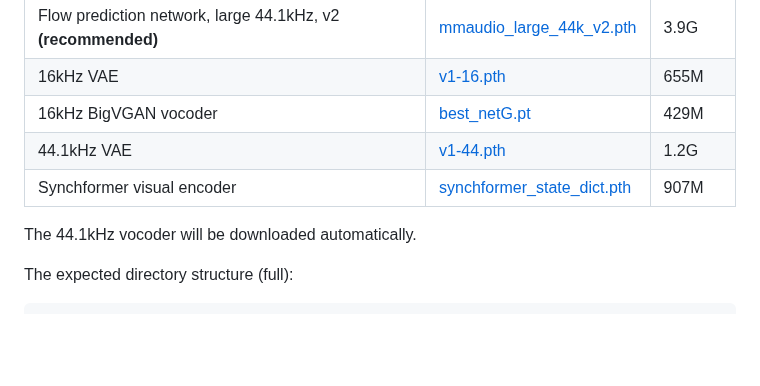
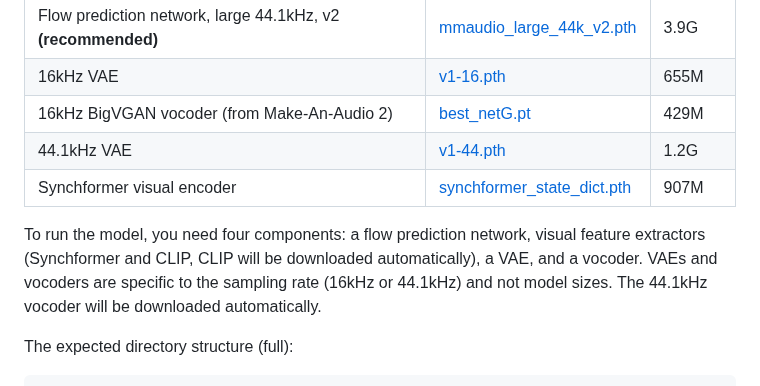
Before and after one commit to zsxkib/cog-mmaudio, a Markdown page: README.md, the part around one of its changes. Rendered like a GitHub page; blank space fills up the shorter version.

```diff
--- a/README.md
+++ b/README.md
@@ -85,10 +85,11 @@ The models are also available at https://huggingface.co/hkchengrex/MMAudio/tree/
 | Flow prediction network, large 44.1kHz | <a href="https://databank.illinois.edu/datafiles/4jx76/download" download="mmaudio_large_44k.pth">mmaudio_large_44k.pth</a> | 3.9G |
 | Flow prediction network, large 44.1kHz, v2 **(recommended)** | <a href="https://databank.illinois.edu/datafiles/i1pd9/download" download="mmaudio_large_44k_v2.pth">mmaudio_large_44k_v2.pth</a> | 3.9G |
 | 16kHz VAE | <a href="https://github.com/hkchengrex/MMAudio/releases/download/v0.1/v1-16.pth">v1-16.pth</a> | 655M |
-| 16kHz BigVGAN vocoder |<a href="https://github.com/hkchengrex/MMAudio/releases/download/v0.1/best_netG.pt">best_netG.pt</a> | 429M |
+| 16kHz BigVGAN vocoder (from Make-An-Audio 2) |<a href="https://github.com/hkchengrex/MMAudio/releases/download/v0.1/best_netG.pt">best_netG.pt</a> | 429M |
 | 44.1kHz VAE |<a href="https://github.com/hkchengrex/MMAudio/releases/download/v0.1/v1-44.pth">v1-44.pth</a> | 1.2G |
 | Synchformer visual encoder |<a href="https://github.com/hkchengrex/MMAudio/releases/download/v0.1/synchformer_state_dict.pth">synchformer_state_dict.pth</a> | 907M |
 
+To run the model, you need four components: a flow prediction network, visual feature extractors (Synchformer and CLIP, CLIP will be downloaded automatically), a VAE, and a vocoder. VAEs and vocoders are specific to the sampling rate (16kHz or 44.1kHz) and not model sizes.
 The 44.1kHz vocoder will be downloaded automatically.
 
 The expected directory structure (full):
```
Also changed, not shown: other parts of README.md (+1 -1 lines).
